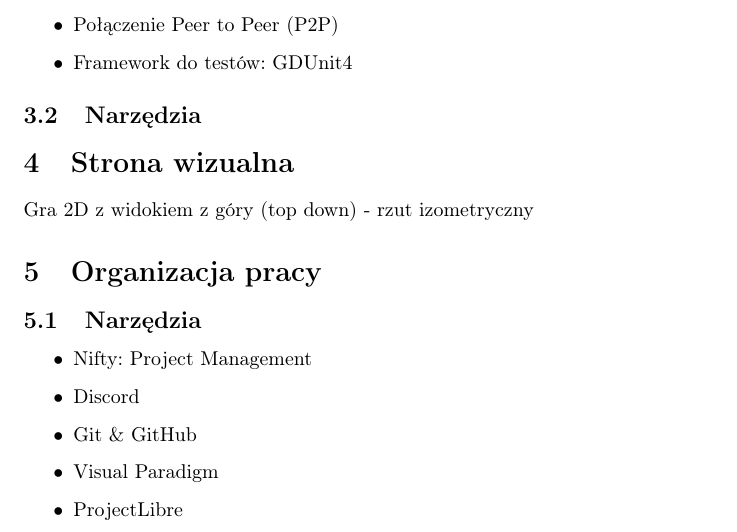
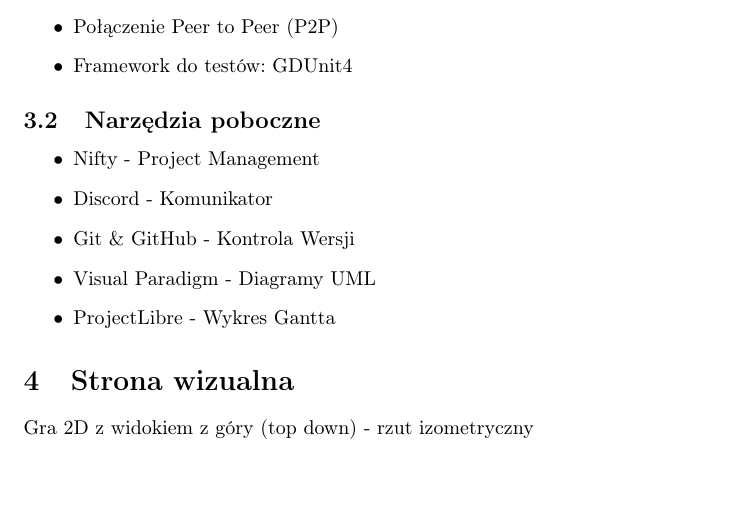
Before and after one commit to Deans-Paranoia/specification, a LaTeX document (document.tex): part of page 6 of 7, cut so that both start at the same text, the shorter picture padded with empty space. Compiled offline with pdfLaTeX.

Commit message:
merged two sections

```diff
--- a/document.tex
+++ b/document.tex
@@ -80,20 +80,19 @@
 		\item Połączenie Peer to Peer (P2P)
 		\item Framework do testów: GDUnit4
 	\end{itemize}
-\subsection{Narzędzia}
+\subsection{Narzędzia poboczne}
+\begin{itemize}
+	\item Nifty - Project Management
+	\item Discord - Komunikator
+	\item Git \& GitHub - Kontrola Wersji
+	\item Visual Paradigm - Diagramy UML
+	\item ProjectLibre - Wykres Gantta
+\end{itemize}
 
 \section{Strona wizualna}
 Gra 2D z widokiem z góry (top down) - rzut izometryczny
 
-\section{Organizacja pracy}
-\subsection{Narzędzia}
-	\begin{itemize}
-		\item Nifty: Project Management
-		\item Discord
-		\item Git \& GitHub
-		\item Visual Paradigm
-		\item ProjectLibre
-	\end{itemize}
+
 
 \section{Konwencje}
 \subsection{Nazewnictwo}
```
Also changed, not shown: document.pdf.
